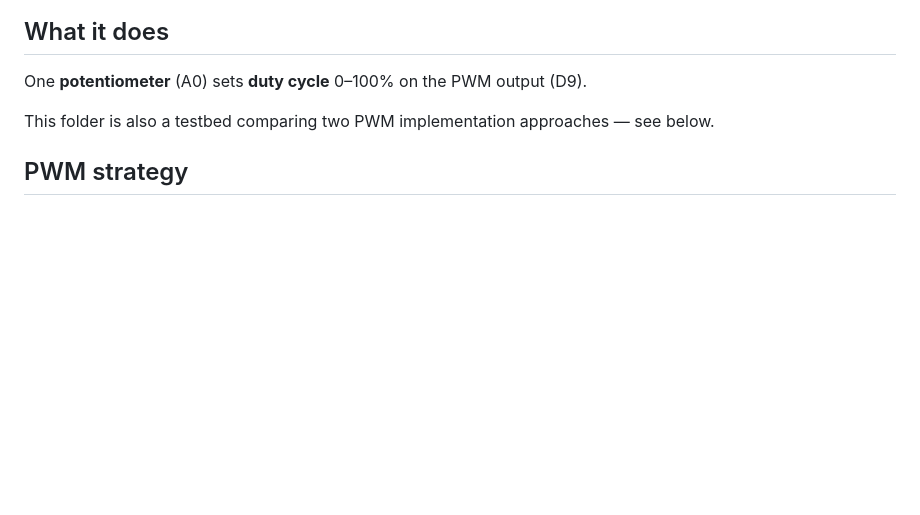
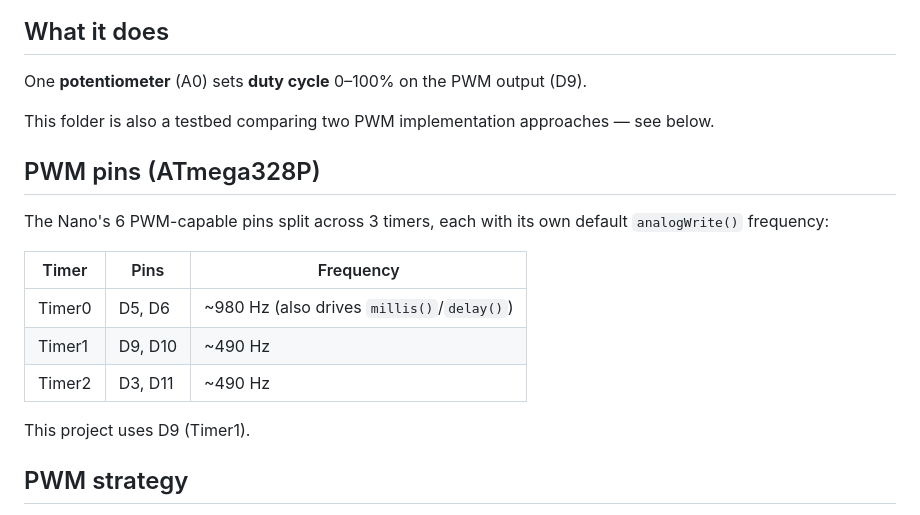
Before and after one commit to Tektronica/embedded, a Markdown page: arduino-nano/pwm/README.md, the part around the change. Rendered like a GitHub page; blank space fills up the shorter version.

Commit message:
docs(pwm): document ATmega328P PWM pin/timer reference
- What: added a "PWM pins (ATmega328P)" section listing all 6 PWM-capable pins across their 3 timers and default frequencies, noting this project uses D9 (Timer1)
- Why: the README only mentioned Timer1's ~490 Hz inline, with no broader context on the chip's other PWM pins/timers
- How: added the same Timer0/1/2 reference table used in led-dimmer-4ch's README for consistency across projects
- Benefit: readers get the full PWM pin picture for the ATmega328P, not just the one pin this project happens to use

```diff
--- a/arduino-nano/pwm/README.md
+++ b/arduino-nano/pwm/README.md
@@ -9,6 +9,19 @@ This project lives at `arduino-nano/pwm/` in the `embedded` monorepo.
 One **potentiometer** (A0) sets **duty cycle** 0–100% on the PWM output (D9).
 
 This folder is also a testbed comparing two PWM implementation approaches — see below.
+
+## PWM pins (ATmega328P)
+
+The Nano's 6 PWM-capable pins split across 3 timers, each with its own default `analogWrite()`
+frequency:
+
+| Timer | Pins | Frequency |
+|---|---|---|
+| Timer0 | D5, D6 | ~980 Hz (also drives `millis()`/`delay()`) |
+| Timer1 | D9, D10 | ~490 Hz |
+| Timer2 | D3, D11 | ~490 Hz |
+
+This project uses D9 (Timer1).
 
 ## PWM strategy
 
```
